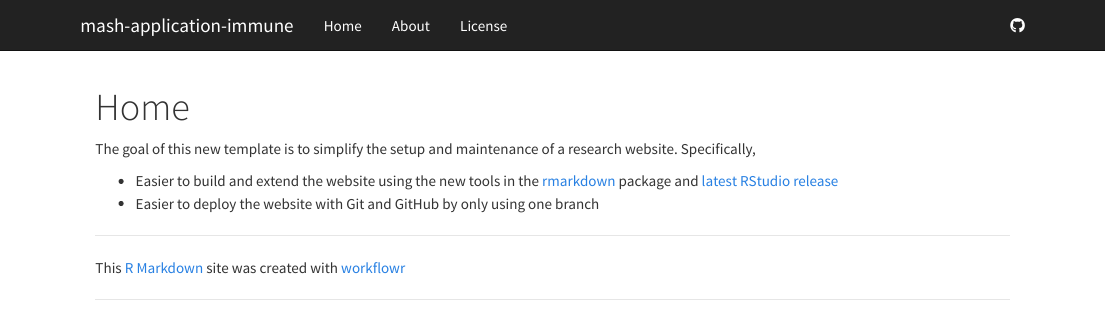
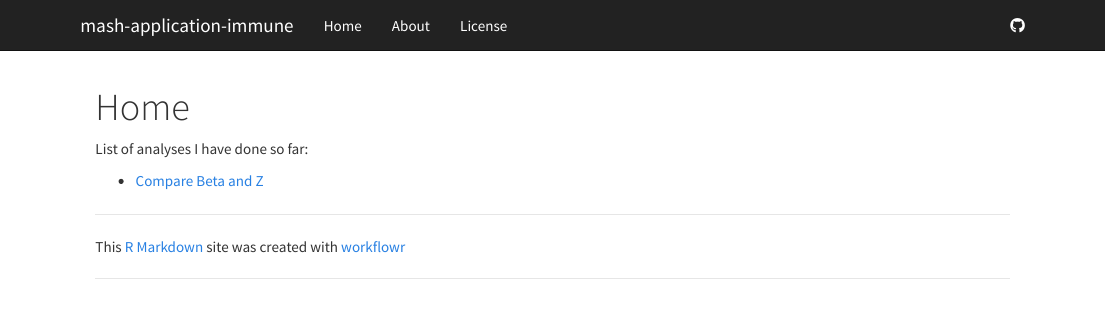
Before and after one commit to stephenslab/mash-application-immune, an R Markdown document (analysis/index.Rmd): the page in a window 1100 px wide, from its top. Rendered offline with R 4.5, knitr and Pandoc, with nearby package versions.

Commit message:
wflow_publish("index.Rmd")

```diff
--- a/analysis/index.Rmd
+++ b/analysis/index.Rmd
@@ -5,11 +5,6 @@ output:
     toc: false
 ---
 
-The goal of this new template is to simplify the setup and maintenance of a research website.
-Specifically,
+List of analyses I have done so far:
 
-*  Easier to build and extend the website using the new tools in the [rmarkdown][] package and [latest RStudio release][rstudio]
-*  Easier to deploy the website with Git and GitHub by only using one branch
-
-[rmarkdown]: http://rmarkdown.rstudio.com/rmarkdown_websites.htm
-[rstudio]: https://www.rstudio.com/products/rstudio/download/preview/
+* [Compare Beta and Z](CompareZBeta.html)
```
